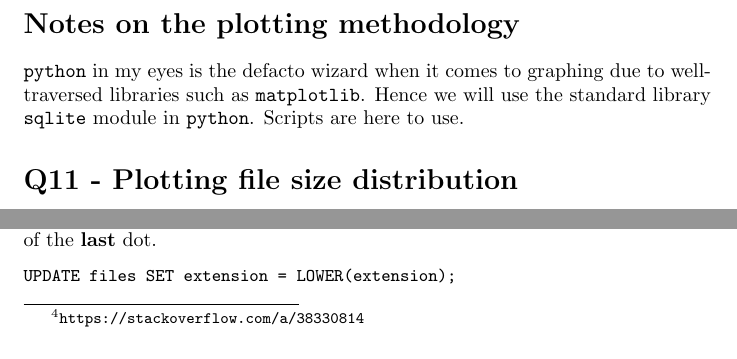
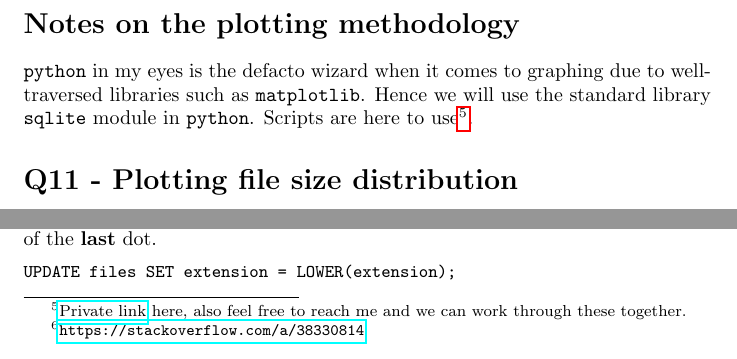
Before and after one commit to suessflorian/masters, a LaTeX problem sheet (cs742/a1/assignment.tex): two parts of page 7 of 14, joined at a grey line, cut so that both start at the same text. Compiled offline with pdfLaTeX.

Commit message:
Private `gitfront` link

```diff
--- a/cs742/a1/assignment.tex
+++ b/cs742/a1/assignment.tex
@@ -4,6 +4,7 @@
 \usepackage{url}
 \usepackage{graphicx}
 \usepackage{subcaption}
+\usepackage{hyperref}
 \usepackage{adjustbox}
 \usepackage[bottom]{footmisc}
 \usepackage{datetime}
@@ -206,7 +207,7 @@ LIMIT 1;
 \textit{4096B sized files occured a whooping 102 times!}
 
 \section*{Notes on the plotting methodology}
-\texttt{python} in my eyes is the defacto wizard when it comes to graphing due to well-traversed libraries such as \texttt{matplotlib}. Hence we will use the standard library \texttt{sqlite} module in \texttt{python}. Scripts are here to use.
+\texttt{python} in my eyes is the defacto wizard when it comes to graphing due to well-traversed libraries such as \texttt{matplotlib}. Hence we will use the standard library \texttt{sqlite} module in \texttt{python}. Scripts are here to use\footnote{\href{https://gitfront.io/r/user-5047466/ZFVr4eV9CukU/cs742-published-scripts/}{Private link} here, also feel free to reach me and we can work through these together.}.
 
 \section*{Q11 - Plotting file size distribution}
 We effectively just handle the full list of bytes via;
```
Also changed, not shown: cs742/a1/assignment.pdf, cs742/a1/assignment.tex (2 more changed lines).
